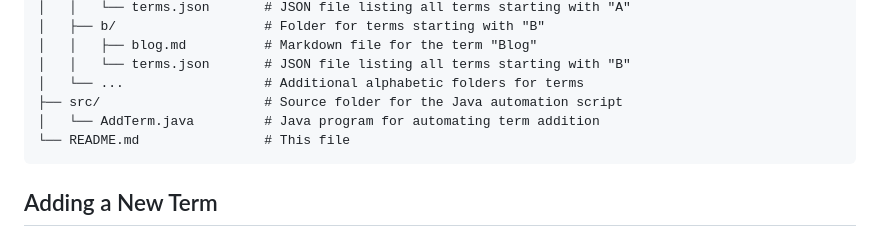
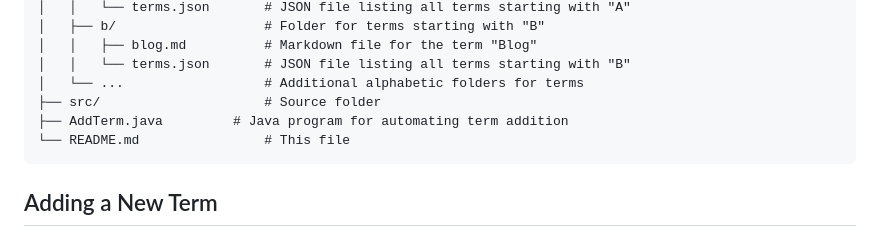
Before and after one commit to paren-thesis/paren-thesis.github.io, a Markdown page: README.md, the part around the change. Rendered like a GitHub page.

````diff
--- a/README.md
+++ b/README.md
@@ -26,8 +26,8 @@ tech-terms-search/
 │   │   ├── blog.md          # Markdown file for the term "Blog"
 │   │   └── terms.json       # JSON file listing all terms starting with "B"
 │   └── ...                  # Additional alphabetic folders for terms
-├── src/                     # Source folder for the Java automation script
-│   └── AddTerm.java         # Java program for automating term addition
+├── src/                     # Source folder
+├── AddTerm.java         # Java program for automating term addition
 └── README.md                # This file
 ```
 
````
